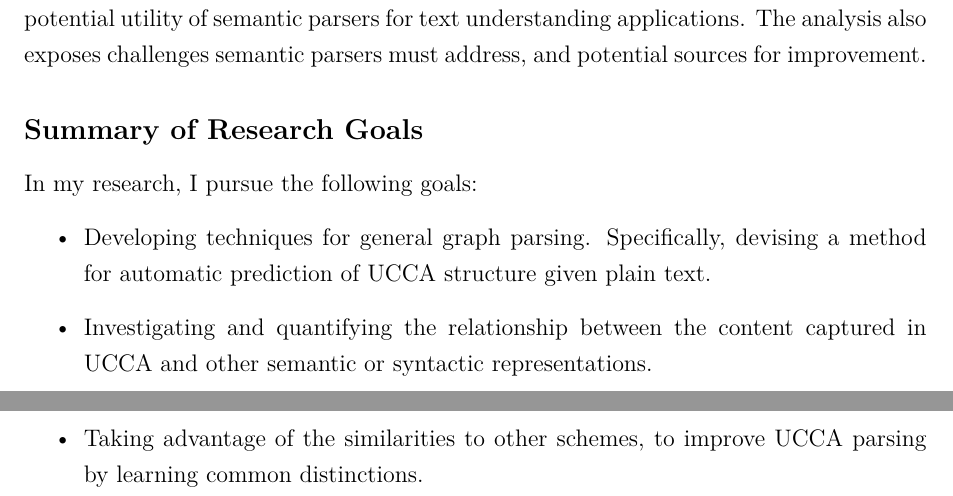
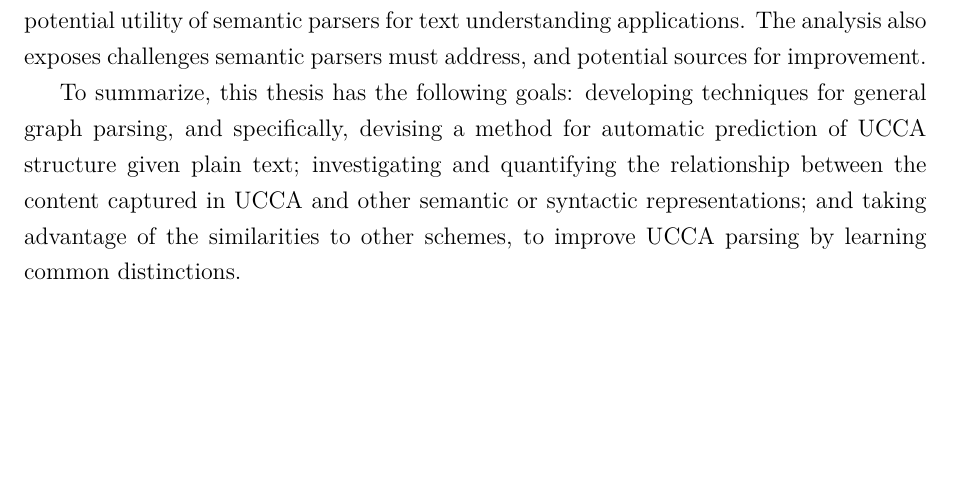
Before and after one commit to danielhers/phd, a LaTeX thesis (thesis.tex): two parts of pages 11 and 12 of 89 before the commit and part of page 11 of 88 after it, the two joined at a grey line, cut so that both start at the same text, the shorter picture padded with empty space. Compiled offline with XeLaTeX.

Commit message:
Introduction

```diff
--- a/thesis.tex
+++ b/thesis.tex
@@ -431,19 +431,14 @@ differences highlighting the potential utility of semantic parsers for text unde
 The analysis also exposes challenges semantic parsers must address,
 and potential sources for improvement.
 
-\subsection*{Summary of Research Goals}
-
-In my research, I pursue the following goals:
-
-\begin{itemize}
-  \item Developing techniques for general graph parsing.
-    Specifically, devising a method for automatic prediction of UCCA
-    structure given plain text.
-  \item Investigating and quantifying the relationship between the content
-    captured in UCCA and other semantic or syntactic representations.
-  \item Taking advantage of the similarities to other schemes,
+To summarize, this thesis has the following goals:
+developing techniques for general graph parsing, and
+specifically, devising a method for automatic prediction of UCCA
+    structure given plain text;
+investigating and quantifying the relationship between the content
+    captured in UCCA and other semantic or syntactic representations;
+and taking advantage of the similarities to other schemes,
     to improve UCCA parsing by learning common distinctions.
-\end{itemize}
 
 \chapter{Methodology}
 
```
